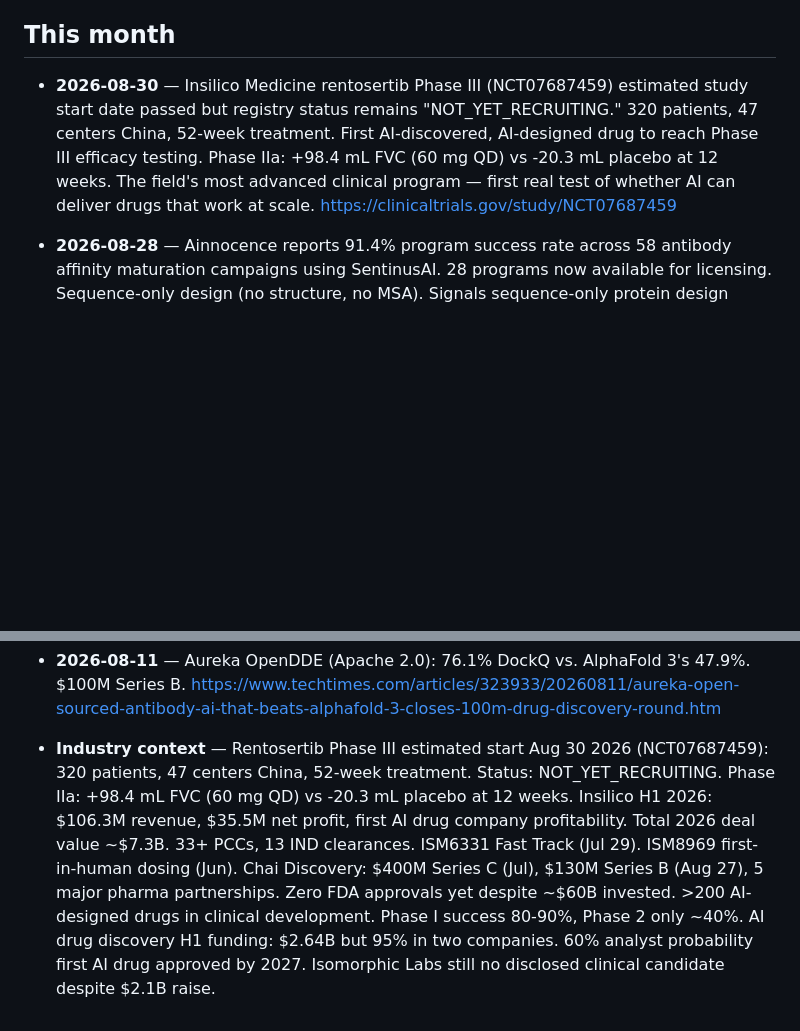
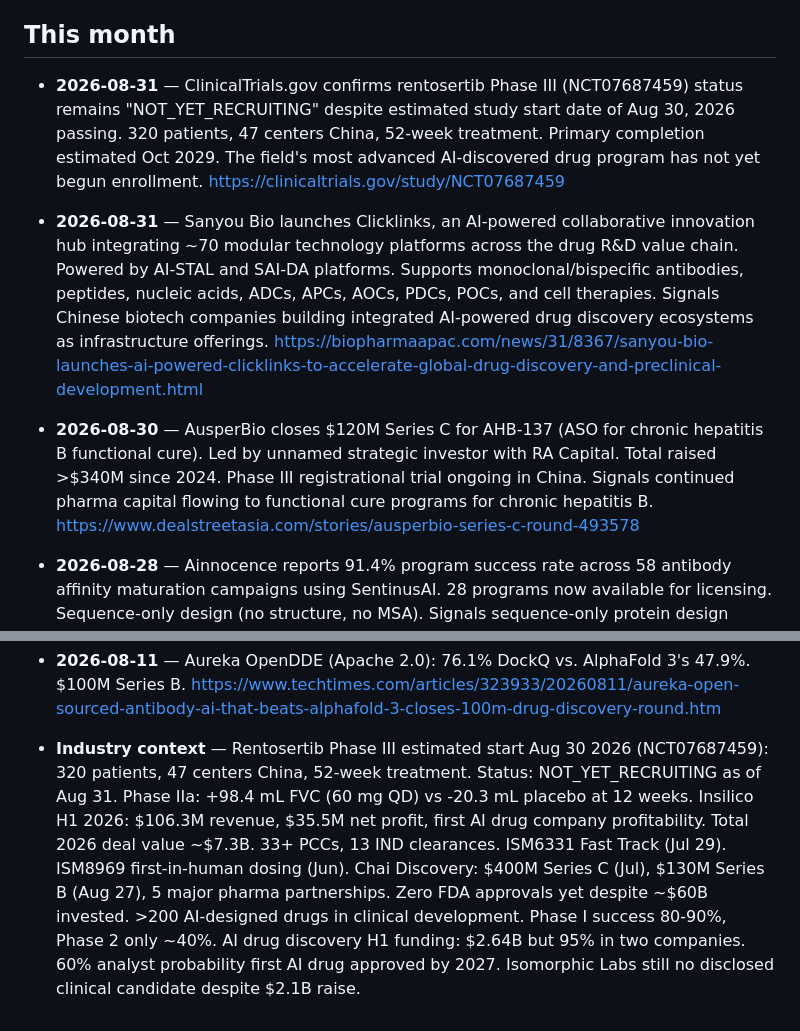
Before and after one commit to pmall/bioai, a Markdown page: knowledge/buffer-1month.md, 2 parts joined by grey strips. GitHub-like rendering; blank space fills up the shorter version.

```diff
--- a/knowledge/buffer-1month.md
+++ b/knowledge/buffer-1month.md
@@ -16,7 +16,11 @@ traced back to the document it was extracted from.
 
 ## This month
 
-- **2026-08-30** — Insilico Medicine rentosertib Phase III (NCT07687459) estimated study start date passed but registry status remains "NOT_YET_RECRUITING." 320 patients, 47 centers China, 52-week treatment. First AI-discovered, AI-designed drug to reach Phase III efficacy testing. Phase IIa: +98.4 mL FVC (60 mg QD) vs -20.3 mL placebo at 12 weeks. The field's most advanced clinical program — first real test of whether AI can deliver drugs that work at scale. https://clinicaltrials.gov/study/NCT07687459
+- **2026-08-31** — ClinicalTrials.gov confirms rentosertib Phase III (NCT07687459) status remains "NOT_YET_RECRUITING" despite estimated study start date of Aug 30, 2026 passing. 320 patients, 47 centers China, 52-week treatment. Primary completion estimated Oct 2029. The field's most advanced AI-discovered drug program has not yet begun enrollment. https://clinicaltrials.gov/study/NCT07687459
+
+- **2026-08-31** — Sanyou Bio launches Clicklinks, an AI-powered collaborative innovation hub integrating ~70 modular technology platforms across the drug R&D value chain. Powered by AI-STAL and SAI-DA platforms. Supports monoclonal/bispecific antibodies, peptides, nucleic acids, ADCs, APCs, AOCs, PDCs, POCs, and cell therapies. Signals Chinese biotech companies building integrated AI-powered drug discovery ecosystems as infrastructure offerings. https://biopharmaapac.com/news/31/8367/sanyou-bio-launches-ai-powered-clicklinks-to-accelerate-global-drug-discovery-and-preclinical-development.html
+
+- **2026-08-30** — AusperBio closes $120M Series C for AHB-137 (ASO for chronic hepatitis B functional cure). Led by unnamed strategic investor with RA Capital. Total raised >$340M since 2024. Phase III registrational trial ongoing in China. Signals continued pharma capital flowing to functional cure programs for chronic hepatitis B. https://www.dealstreetasia.com/stories/ausperbio-series-c-round-493578
 
 - **2026-08-28** — Ainnocence reports 91.4% program success rate across 58 antibody affinity maturation campaigns using SentinusAI. 28 programs now available for licensing. Sequence-only design (no structure, no MSA). Signals sequence-only protein design reaching production-scale validation. https://www.biospace.com/press-releases/ainnocence-reports-91-4-program-success-rate-across-58-antibody-affinity-maturation-campaigns-opens-28-program-biologics-pipeline-to-licensing
 
@@ -62,4 +66,4 @@ traced back to the document it was extracted from.
 
 - **2026-08-11** — Aureka OpenDDE (Apache 2.0): 76.1% DockQ vs. AlphaFold 3's 47.9%. $100M Series B. https://www.techtimes.com/articles/323933/20260811/aureka-open-sourced-antibody-ai-that-beats-alphafold-3-closes-100m-drug-discovery-round.htm
 
-- **Industry context** — Rentosertib Phase III estimated start Aug 30 2026 (NCT07687459): 320 patients, 47 centers China, 52-week treatment. Status: NOT_YET_RECRUITING. Phase IIa: +98.4 mL FVC (60 mg QD) vs -20.3 mL placebo at 12 weeks. Insilico H1 2026: $106.3M revenue, $35.5M net profit, first AI drug company profitability. Total 2026 deal value ~$7.3B. 33+ PCCs, 13 IND clearances. ISM6331 Fast Track (Jul 29). ISM8969 first-in-human dosing (Jun). Chai Discovery: $400M Series C (Jul), $130M Series B (Aug 27), 5 major pharma partnerships. Zero FDA approvals yet despite ~$60B invested. >200 AI-designed drugs in clinical development. Phase I success 80-90%, Phase 2 only ~40%. AI drug discovery H1 funding: $2.64B but 95% in two companies. 60% analyst probability first AI drug approved by 2027. Isomorphic Labs still no disclosed clinical candidate despite $2.1B raise.
+- **Industry context** — Rentosertib Phase III estimated start Aug 30 2026 (NCT07687459): 320 patients, 47 centers China, 52-week treatment. Status: NOT_YET_RECRUITING as of Aug 31. Phase IIa: +98.4 mL FVC (60 mg QD) vs -20.3 mL placebo at 12 weeks. Insilico H1 2026: $106.3M revenue, $35.5M net profit, first AI drug company profitability. Total 2026 deal value ~$7.3B. 33+ PCCs, 13 IND clearances. ISM6331 Fast Track (Jul 29). ISM8969 first-in-human dosing (Jun). Chai Discovery: $400M Series C (Jul), $130M Series B (Aug 27), 5 major pharma partnerships. Zero FDA approvals yet despite ~$60B invested. >200 AI-designed drugs in clinical development. Phase I success 80-90%, Phase 2 only ~40%. AI drug discovery H1 funding: $2.64B but 95% in two companies. 60% analyst probability first AI drug approved by 2027. Isomorphic Labs still no disclosed clinical candidate despite $2.1B raise.
```
Also changed, not shown: knowledge/buffer-6months.md (+2 -0 lines), knowledge/report-2026-08-31-1400.md (added, +28 -0 lines).
